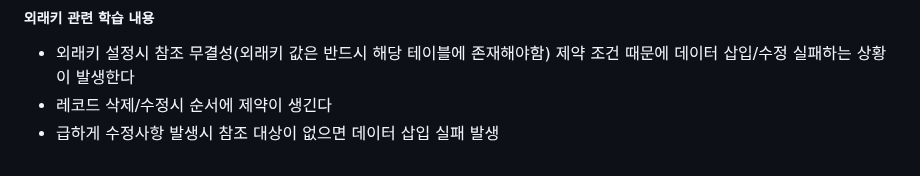
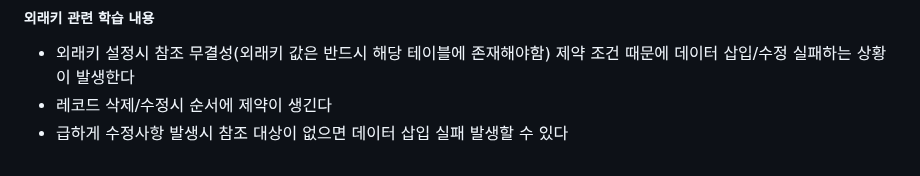
Before and after one commit to Leekyeongtaek/game-store, a Markdown page: README.md, the part around the change. GitHub-like rendering.

```diff
--- a/README.md
+++ b/README.md
@@ -182,4 +182,4 @@ __인덱스 설정 관련 학습사항__
 ##### 외래키 관련 학습 내용
 - 외래키 설정시 참조 무결성(외래키 값은 반드시 해당 테이블에 존재해야함) 제약 조건 때문에 데이터 삽입/수정 실패하는 상황이 발생한다
 - 레코드 삭제/수정시 순서에 제약이 생긴다
-- 급하게 수정사항 발생시 참조 대상이 없으면 데이터 삽입 실패 발생
+- 급하게 수정사항 발생시 참조 대상이 없으면 데이터 삽입 실패 발생할 수 있다
```
